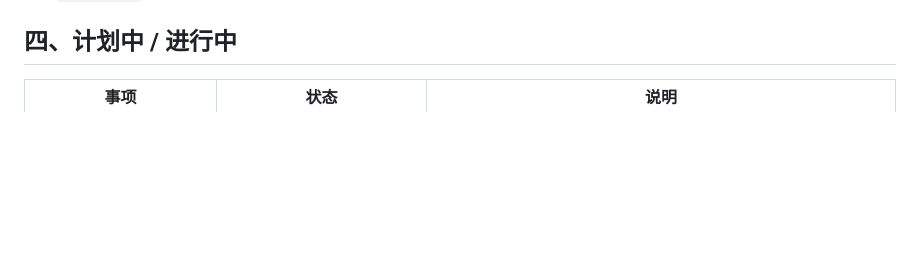
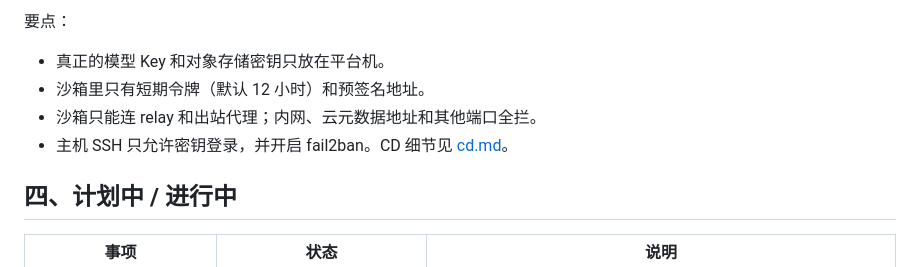
Before and after one commit to mbaiagent/nanocode, a Markdown page: docs/deployment-topology.md, the part around one of its changes. Rendered like a GitHub page; blank space fills up the shorter version.

```diff
--- a/docs/deployment-topology.md
+++ b/docs/deployment-topology.md
@@ -109,3 +139,10 @@ services:
+要点：
+
+- 真正的模型 Key 和对象存储密钥只放在平台机。
+- 沙箱里只有短期令牌（默认 12 小时）和预签名地址。
+- 沙箱只能连 relay 和出站代理；内网、云元数据地址和其他端口全拦。
+- 主机 SSH 只允许密钥登录，并开启 fail2ban。CD 细节见 [cd.md](cd.md)。
+
 ## 四、计划中 / 进行中
 
 | 事项 | 状态 | 说明 |
```
Also changed, not shown: other parts of docs/deployment-topology.md (+30 -0 lines), CHANGELOG.md (+1 -0 lines), docs/README.md (+1 -1 lines).
